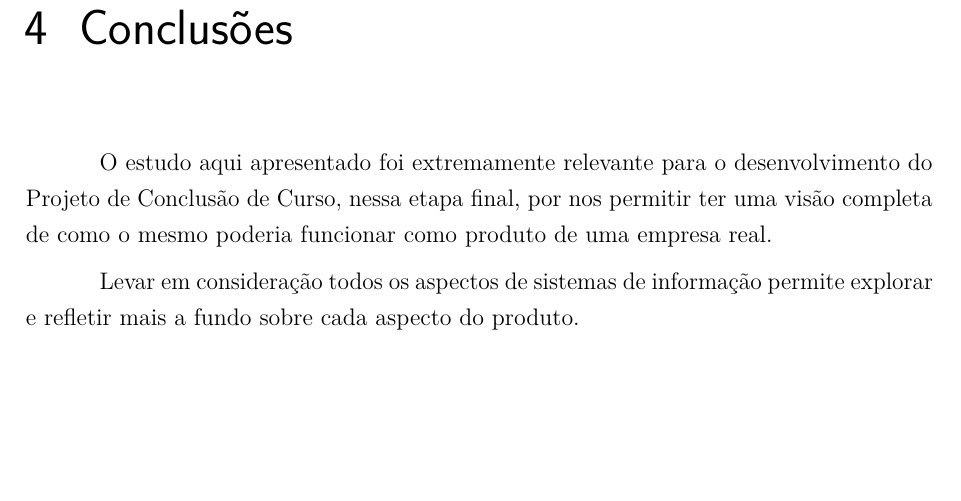
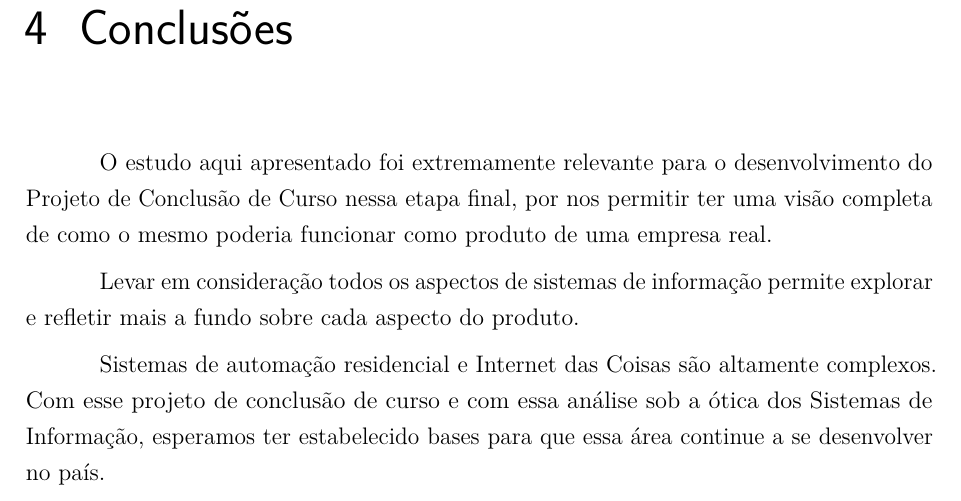
Before and after one commit to hedwig-project/si, a LaTeX thesis (projeto.tex, which reads capitulos/conclusao.tex): part of page 23 of 23, cut so that both start at the same text, the shorter picture padded with empty space. Compiled offline with pdfLaTeX.

Commit message:
Revisão da conclusão

```diff
--- a/capitulos/conclusao.tex
+++ b/capitulos/conclusao.tex
@@ -1,5 +1,7 @@
 \chapter{Conclusões}
 
-O estudo aqui apresentado foi extremamente relevante para o desenvolvimento do Projeto de Conclusão de Curso, nessa etapa final, por nos permitir ter uma visão completa de como o mesmo poderia funcionar como produto de uma empresa real.
+O estudo aqui apresentado foi extremamente relevante para o desenvolvimento do Projeto de Conclusão de Curso nessa etapa final, por nos permitir ter uma visão completa de como o mesmo poderia funcionar como produto de uma empresa real.
 
 Levar em consideração todos os aspectos de sistemas de informação permite explorar e refletir mais a fundo sobre cada aspecto do produto.
+
+Sistemas de automação residencial e Internet das Coisas são altamente complexos. Com esse projeto de conclusão de curso e com essa análise sob a ótica dos Sistemas de Informação, esperamos ter estabelecido bases para que essa área continue a se desenvolver no país.
```
Also changed, not shown: projeto.pdf.
